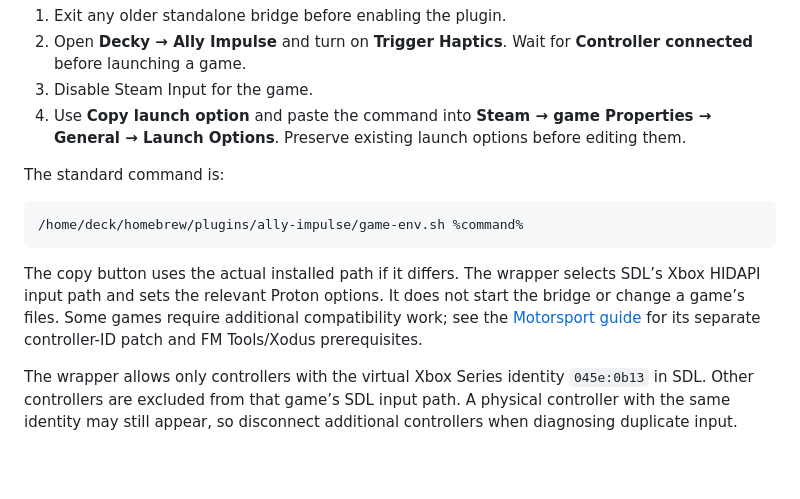
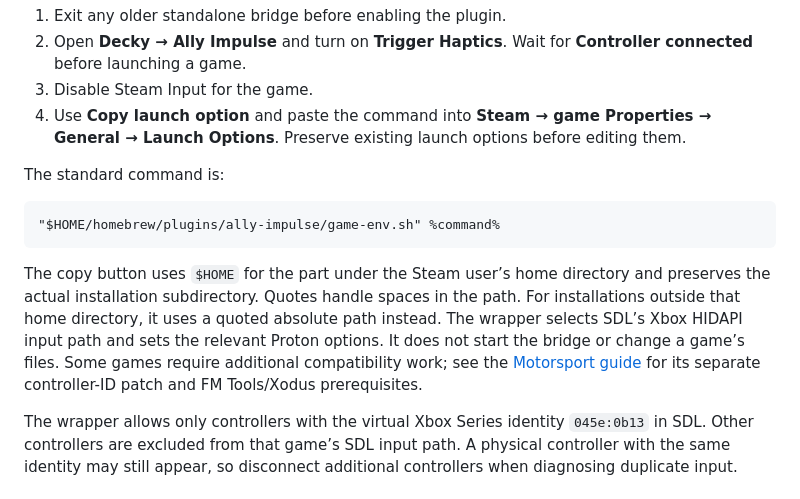
Before and after one commit to naturale0/Ally-Impulse, a Markdown page: docs/DETAILS.md, the part around the change. Drawn GitHub-style; blank space fills up the shorter version.

````diff
--- a/docs/DETAILS.md
+++ b/docs/DETAILS.md
@@ -25,10 +25,10 @@ A brief slider preview is an intentional exception: it sends a test pulse so the
 The standard command is:
 
 ```text
-/home/deck/homebrew/plugins/ally-impulse/game-env.sh %command%
+"$HOME/homebrew/plugins/ally-impulse/game-env.sh" %command%
 ```
 
-The copy button uses the actual installed path if it differs. The wrapper selects SDL’s Xbox HIDAPI input path and sets the relevant Proton options. It does not start the bridge or change a game’s files. Some games require additional compatibility work; see the [Motorsport guide](FORZA-MOTORSPORT.md) for its separate controller-ID patch and FM Tools/Xodus prerequisites.
+The copy button uses `$HOME` for the part under the Steam user’s home directory and preserves the actual installation subdirectory. Quotes handle spaces in the path. For installations outside that home directory, it uses a quoted absolute path instead. The wrapper selects SDL’s Xbox HIDAPI input path and sets the relevant Proton options. It does not start the bridge or change a game’s files. Some games require additional compatibility work; see the [Motorsport guide](FORZA-MOTORSPORT.md) for its separate controller-ID patch and FM Tools/Xodus prerequisites.
 
 The wrapper allows only controllers with the virtual Xbox Series identity `045e:0b13` in SDL. Other controllers are excluded from that game’s SDL input path. A physical controller with the same identity may still appear, so disconnect additional controllers when diagnosing duplicate input.
 
````
Also changed, not shown: README.md (+2 -2 lines), docs/FORZA-MOTORSPORT.md (+1 -1 lines), docs/images/decky-interface-wireframe.png, 3 other files.
